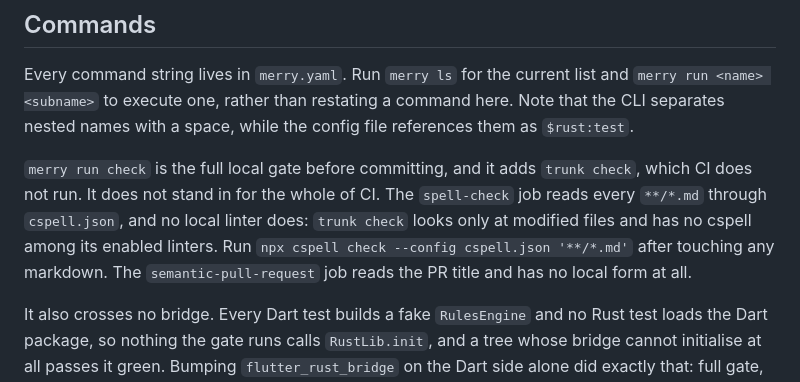
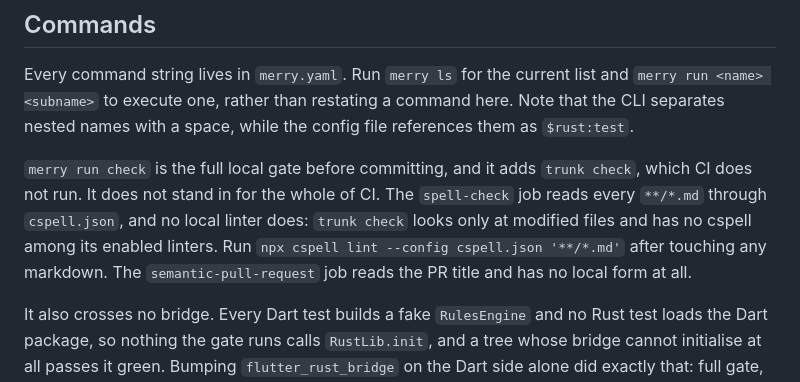
Before and after one commit to AndrewDongminYoo/ttush_push, a Markdown page: CLAUDE.md, the part around the change. Drawn GitHub-style.

Commit message:
docs: fix Markdown spell-check command

```diff
--- a/CLAUDE.md
+++ b/CLAUDE.md
@@ -10,7 +10,7 @@ Every command string lives in `merry.yaml`. Run `merry ls` for the current list
 Note that the CLI separates nested names with a space, while the config file references them as `$rust:test`.
 
 `merry run check` is the full local gate before committing, and it adds `trunk check`, which CI does not run.
-It does not stand in for the whole of CI. The `spell-check` job reads every `**/*.md` through `cspell.json`, and no local linter does: `trunk check` looks only at modified files and has no cspell among its enabled linters. Run `npx cspell check --config cspell.json '**/*.md'` after touching any markdown. The `semantic-pull-request` job reads the PR title and has no local form at all.
+It does not stand in for the whole of CI. The `spell-check` job reads every `**/*.md` through `cspell.json`, and no local linter does: `trunk check` looks only at modified files and has no cspell among its enabled linters. Run `npx cspell lint --config cspell.json '**/*.md'` after touching any markdown. The `semantic-pull-request` job reads the PR title and has no local form at all.
 
 It also crosses no bridge. Every Dart test builds a fake `RulesEngine` and no Rust test loads the Dart package, so nothing the gate runs calls `RustLib.init`, and a tree whose bridge cannot initialise at all passes it green. Bumping `flutter_rust_bridge` on the Dart side alone did exactly that: full gate, exit 0, and the app dead on its first frame. A change to `engine/src/api.rs`, to the generated glue, or to the `flutter_rust_bridge` version needs the parity test below on a real runtime before the gate says anything about it.
 
```
